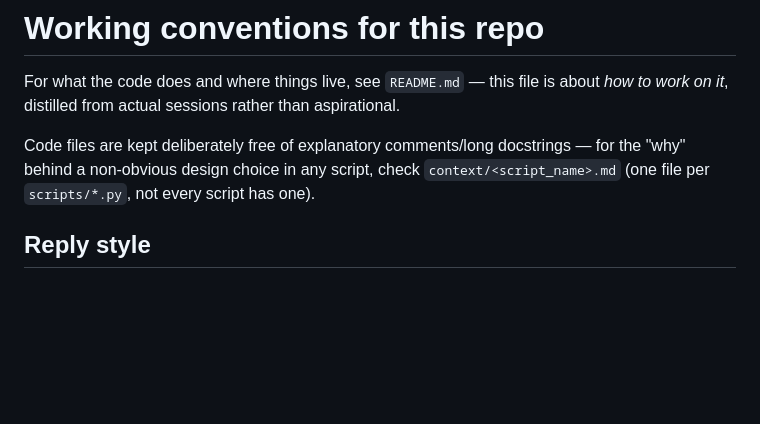
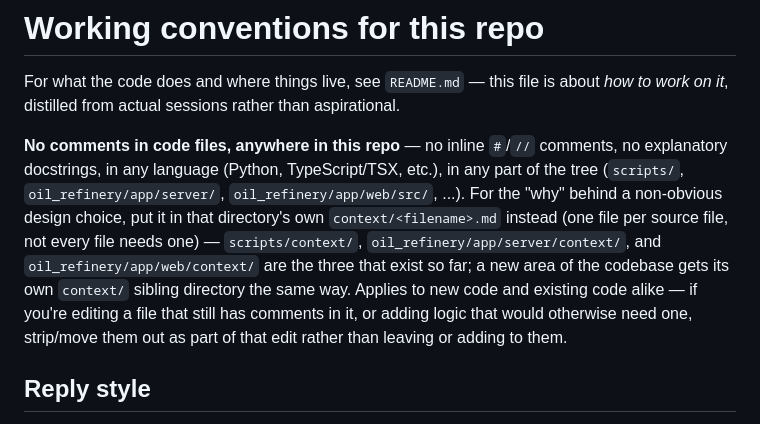
Before and after one commit to doryunger/geo-dataset-generator, a Markdown page: CLAUDE.md, the part around the change. Drawn GitHub-style; blank space fills up the shorter version.

Commit message:
Ban comments in code files repo-wide, formalize the context/ convention
Generalizes the existing scripts/*.py-only convention to the whole
tree: no inline comments or docstrings in any code file, in any
language. Design rationale goes in that directory's own
context/<filename>.md instead.

```diff
--- a/CLAUDE.md
+++ b/CLAUDE.md
@@ -3,9 +3,15 @@
 For what the code does and where things live, see `README.md` — this file is about *how to work
 on it*, distilled from actual sessions rather than aspirational.
 
-Code files are kept deliberately free of explanatory comments/long docstrings — for the "why"
-behind a non-obvious design choice in any script, check `context/<script_name>.md` (one file per
-`scripts/*.py`, not every script has one).
+**No comments in code files, anywhere in this repo** — no inline `#`/`//` comments, no explanatory
+docstrings, in any language (Python, TypeScript/TSX, etc.), in any part of the tree (`scripts/`,
+`oil_refinery/app/server/`, `oil_refinery/app/web/src/`, ...). For the "why" behind a non-obvious
+design choice, put it in that directory's own `context/<filename>.md` instead (one file per source
+file, not every file needs one) — `scripts/context/`, `oil_refinery/app/server/context/`, and
+`oil_refinery/app/web/context/` are the three that exist so far; a new area of the codebase gets
+its own `context/` sibling directory the same way. Applies to new code and existing code alike —
+if you're editing a file that still has comments in it, or adding logic that would otherwise need
+one, strip/move them out as part of that edit rather than leaving or adding to them.
 
 ## Reply style
 
```
